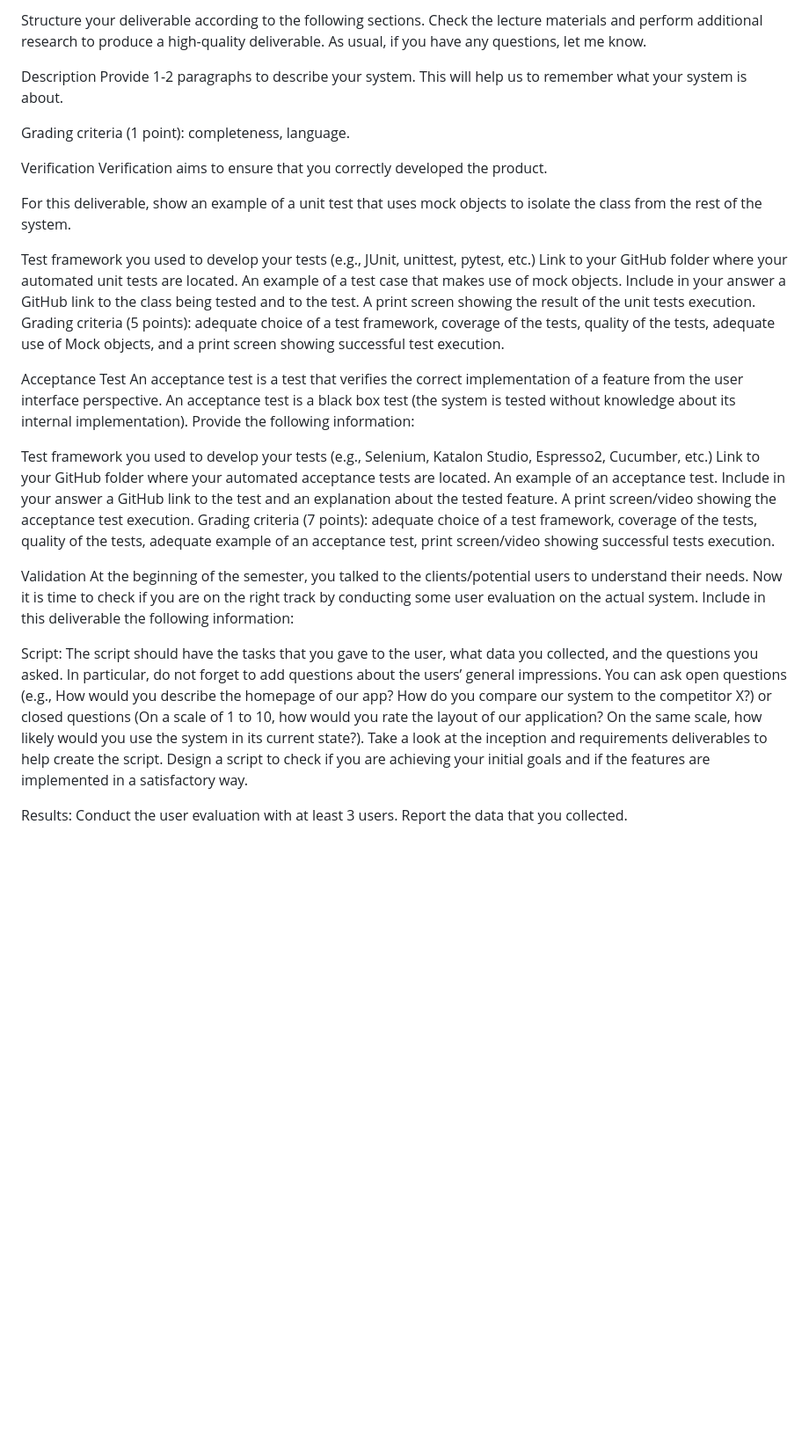
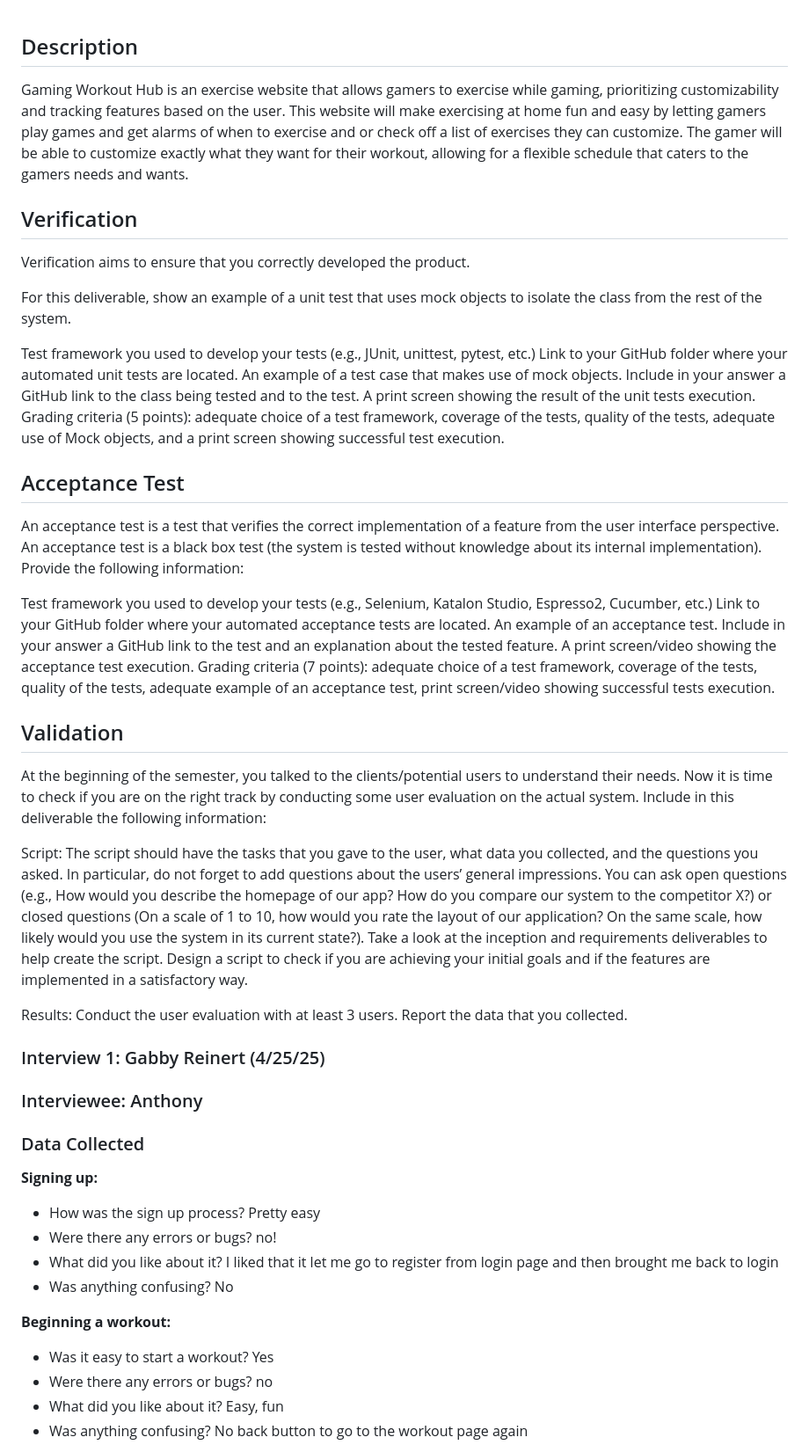
Before and after one commit to amb2893/CS386Project, a Markdown page: Deliverables/Deliverable7.md, the part around one of its changes. Shown at 88% size. Drawn GitHub-style; blank space fills up the shorter version.

```diff
--- a/Deliverables/Deliverable7.md
+++ b/Deliverables/Deliverable7.md
@@ -1,11 +1,9 @@
-Structure your deliverable according to the following sections. Check the lecture materials and perform additional research to produce a high-quality deliverable. As usual, if you have any questions, let me know.
 
-Description
-Provide 1-2 paragraphs to describe your system. This will help us to remember what your system is about.
+## Description
+Gaming Workout Hub is an exercise website that allows gamers to exercise while gaming, prioritizing customizability and tracking features based on the user. This website will make exercising at home fun and easy by letting gamers play games and get alarms of when to exercise and or check off a list of exercises they can customize. The gamer will be able to customize exactly what they want for their workout, allowing for a flexible schedule that caters to the gamers needs and wants.
 
-Grading criteria (1 point): completeness, language.
 
-Verification
+## Verification
 Verification aims to ensure that you correctly developed the product.
 
 For this deliverable, show an example of a unit test that uses mock objects to isolate the class from the rest of the system.
@@ -16,7 +14,7 @@ An example of a test case that makes use of mock objects. Include in your answer
 A print screen showing the result of the unit tests execution.
 Grading criteria (5 points): adequate choice of a test framework, coverage of the tests, quality of the tests, adequate use of Mock objects, and a print screen showing successful test execution.
 
-Acceptance Test
+## Acceptance Test
 An acceptance test is a test that verifies the correct implementation of a feature from the user interface perspective. An acceptance test is a black box test (the system is tested without knowledge about its internal implementation). Provide the following information:
 
 Test framework you used to develop your tests (e.g., Selenium, Katalon Studio, Espresso2, Cucumber, etc.)
@@ -25,9 +23,28 @@ An example of an acceptance test. Include in your answer a GitHub link to the te
 A print screen/video showing the acceptance test execution.
 Grading criteria (7 points): adequate choice of a test framework, coverage of the tests, quality of the tests, adequate example of an acceptance test, print screen/video showing successful tests execution.
 
-Validation
+## Validation
 At the beginning of the semester, you talked to the clients/potential users to understand their needs. Now it is time to check if you are on the right track by conducting some user evaluation on the actual system. Include in this deliverable the following information:
 
 Script: The script should have the tasks that you gave to the user, what data you collected, and the questions you asked. In particular, do not forget to add questions about the users’ general impressions. You can ask open questions (e.g., How would you describe the homepage of our app? How do you compare our system to the competitor X?) or closed questions (On a scale of 1 to 10, how would you rate the layout of our application? On the same scale, how likely would you use the system in its current state?). Take a look at the inception and requirements deliverables to help create the script. Design a script to check if you are achieving your initial goals and if the features are implemented in a satisfactory way.
 
 Results: Conduct the user evaluation with at least 3 users. Report the data that you collected.
+### Interview 1: Gabby Reinert (4/25/25)
+### Interviewee: Anthony
+
+
+### Data Collected
+**Signing up:**
+- How was the sign up process? Pretty easy
+- Were there any errors or bugs? no!
+- What did you like about it? I liked that it let me go to register from login page and then brought me back to login
+- Was anything confusing? No
+
+
+**Beginning a workout:**
+- Was it easy to start a workout? Yes
+- Were there any errors or bugs? no
+- What did you like about it? Easy, fun
+- Was anything confusing? No back button to go to the workout page again
+
+
```
Also changed, not shown: other parts of Deliverables/Deliverable7.md (+14 -0 lines).
